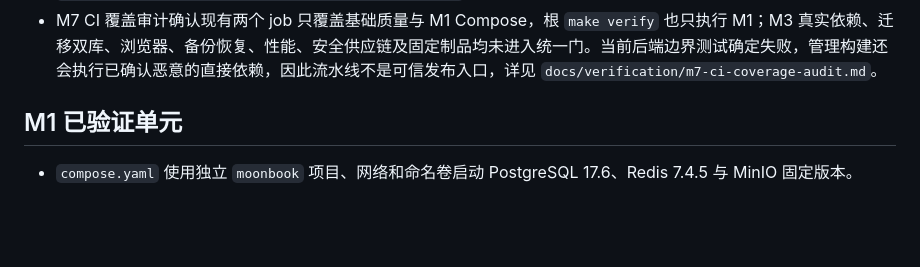
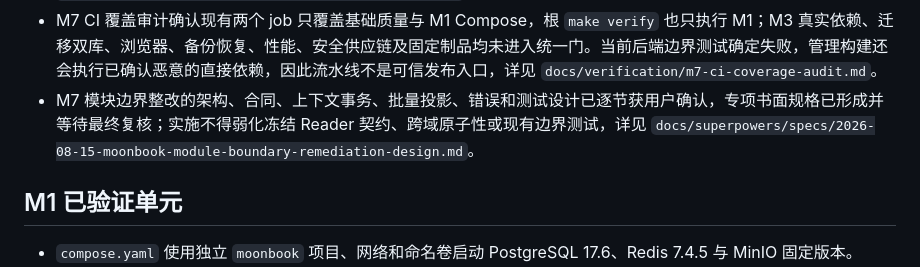
Before and after one commit to yveJohn/moonbook, a Markdown page: docs/progress/refactor-status.md, the part around the change. Drawn GitHub-style; blank space fills up the shorter version.

Commit message:
新增模块边界整改设计

```diff
--- a/docs/progress/refactor-status.md
+++ b/docs/progress/refactor-status.md
@@ -44,6 +44,7 @@
 - M7 已把上述违规归并为 9 类跨域工作流，固定 Reader 路由兼容、公开内容投影、账号商业视图、邀请注册奖励、个人内容投影、点赞汇总、Commerce 读者校验、首充奖励及购买报价的所有权和回归不变量；注册奖励、点赞、购买和首充奖励的同库事务语义不得在整改中弱化。该事实清单不批准实现方案，详见 `docs/verification/m7-module-boundary-workflow-inventory.md`。
 - M7 监控信号盘点确认当前只有 Go/process、Server HTTP 和平台任务 Prometheus 指标，四依赖 readiness 与 Compose healthcheck 没有持续采集；PostgreSQL、Redis、MinIO、Gateway/Reader SSR、容器资源和业务可靠性指标均存在缺口，仓库也没有 Prometheus、Alertmanager、可视化或规则。用户已选择根 Compose 可选 `monitoring` profile 与 Alertmanager UI + 通用 Webhook，完整监控设计仍待逐段批准，详见 `docs/verification/m7-monitoring-signal-inventory.md`。
 - M7 CI 覆盖审计确认现有两个 job 只覆盖基础质量与 M1 Compose，根 `make verify` 也只执行 M1；M3 真实依赖、迁移双库、浏览器、备份恢复、性能、安全供应链及固定制品均未进入统一门。当前后端边界测试确定失败，管理构建还会执行已确认恶意的直接依赖，因此流水线不是可信发布入口，详见 `docs/verification/m7-ci-coverage-audit.md`。
+- M7 模块边界整改的架构、合同、上下文事务、批量投影、错误和测试设计已逐节获用户确认，专项书面规格已形成并等待最终复核；实施不得弱化冻结 Reader 契约、跨域原子性或现有边界测试，详见 `docs/superpowers/specs/2026-08-15-moonbook-module-boundary-remediation-design.md`。
 
 ## M1 已验证单元
 
```
Also changed, not shown: 1 other file.
